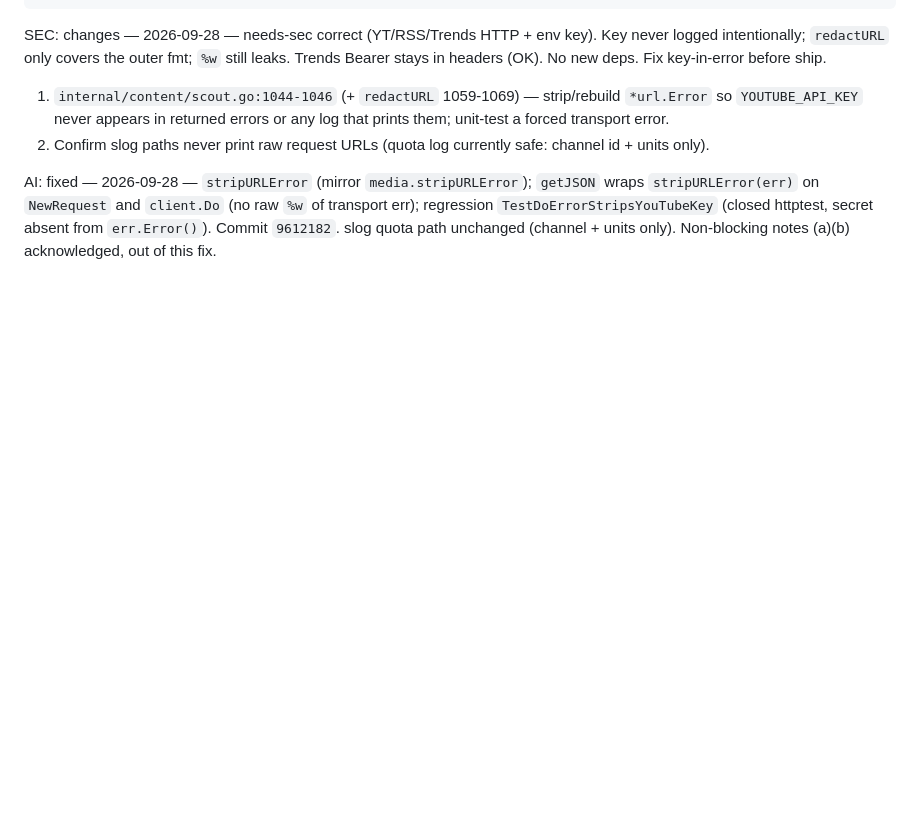
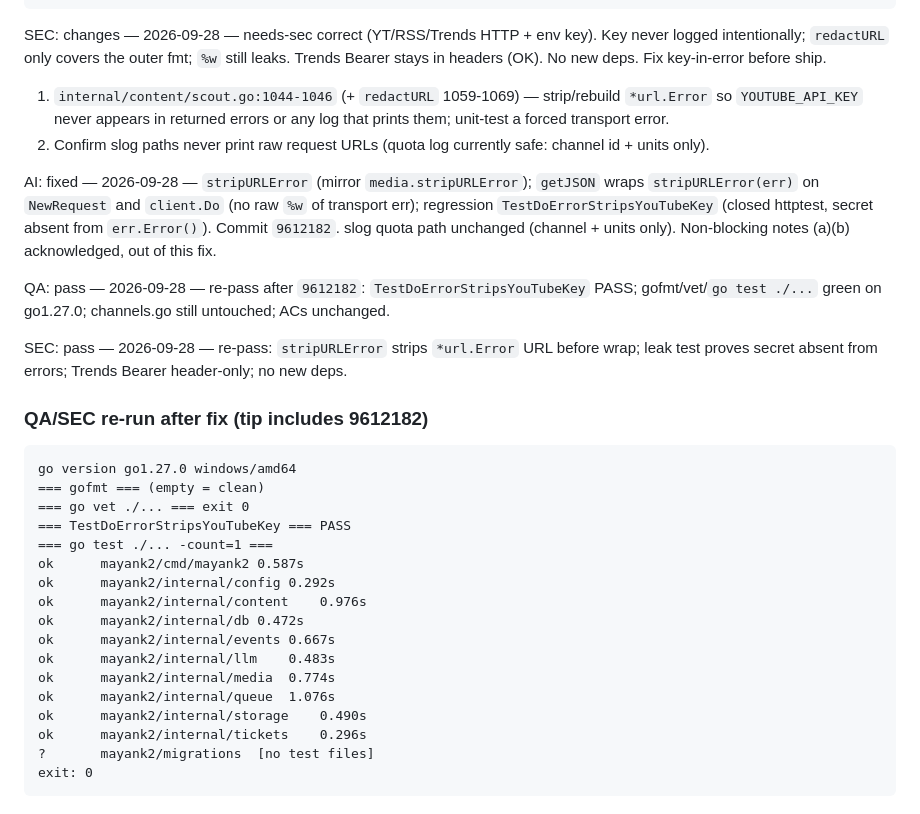
Before and after one commit to Mayankmishra110/Me2.0, a Markdown page: tickets/M2-202.md, the part around the change. GitHub-like rendering; blank space fills up the shorter version.

Commit message:
chore(M2-202): qa sec review
Co-authored-by: Cursor <cursoragent@cursor.com>

````diff
--- a/tickets/M2-202.md
+++ b/tickets/M2-202.md
@@ -118,3 +118,29 @@ SEC: changes — 2026-09-28 — needs-sec correct (YT/RSS/Trends HTTP + env key)
 2. Confirm slog paths never print raw request URLs (quota log currently safe: channel id + units only).
 
 AI: fixed — 2026-09-28 — `stripURLError` (mirror `media.stripURLError`); `getJSON` wraps `stripURLError(err)` on `NewRequest` and `client.Do` (no raw `%w` of transport err); regression `TestDoErrorStripsYouTubeKey` (closed httptest, secret absent from `err.Error()`). Commit `9612182`. slog quota path unchanged (channel + units only). Non-blocking notes (a)(b) acknowledged, out of this fix.
+
+QA: pass — 2026-09-28 — re-pass after `9612182`: `TestDoErrorStripsYouTubeKey` PASS; gofmt/vet/`go test ./...` green on go1.27.0; channels.go still untouched; ACs unchanged.
+
+SEC: pass — 2026-09-28 — re-pass: `stripURLError` strips `*url.Error` URL before wrap; leak test proves secret absent from errors; Trends Bearer header-only; no new deps.
+
+### QA/SEC re-run after fix (tip includes 9612182)
+
+```
+go version go1.27.0 windows/amd64
+=== gofmt === (empty = clean)
+=== go vet ./... === exit 0
+=== TestDoErrorStripsYouTubeKey === PASS
+=== go test ./... -count=1 ===
+ok  	mayank2/cmd/mayank2	0.587s
+ok  	mayank2/internal/config	0.292s
+ok  	mayank2/internal/content	0.976s
+ok  	mayank2/internal/db	0.472s
+ok  	mayank2/internal/events	0.667s
+ok  	mayank2/internal/llm	0.483s
+ok  	mayank2/internal/media	0.774s
+ok  	mayank2/internal/queue	1.076s
+ok  	mayank2/internal/storage	0.490s
+ok  	mayank2/internal/tickets	0.296s
+?   	mayank2/migrations	[no test files]
+exit: 0
+```
````
